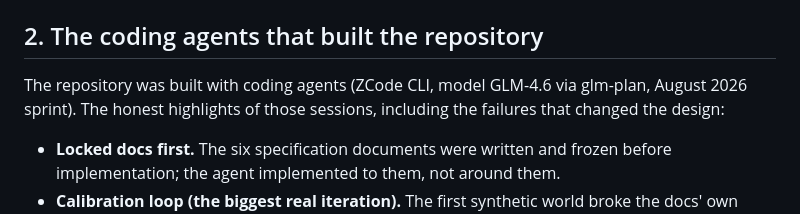
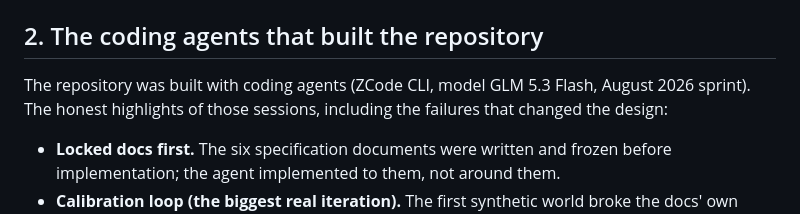
Before and after one commit to Prakhar2025/SignalGate, a Markdown page: trajectories/README.md, the part around the change. Drawn GitHub-style.

Commit message:
docs(trajectories): correct coding-agent model disclosure to GLM 5.3 Flash

```diff
--- a/trajectories/README.md
+++ b/trajectories/README.md
@@ -41,8 +41,7 @@ Every investigation also persists the machine-readable form:
 
 ## 2. The coding agents that built the repository
 
-The repository was built with coding agents (ZCode CLI, model GLM-4.6 via
-glm-plan, August 2026 sprint). The honest highlights of those sessions,
+The repository was built with coding agents (ZCode CLI, model GLM 5.3 Flash, August 2026 sprint). The honest highlights of those sessions,
 including the failures that changed the design:
 
 - **Locked docs first.** The six specification documents were written and
```
Also changed, not shown: SUBMISSION_FORM.md (+1 -1 lines).
